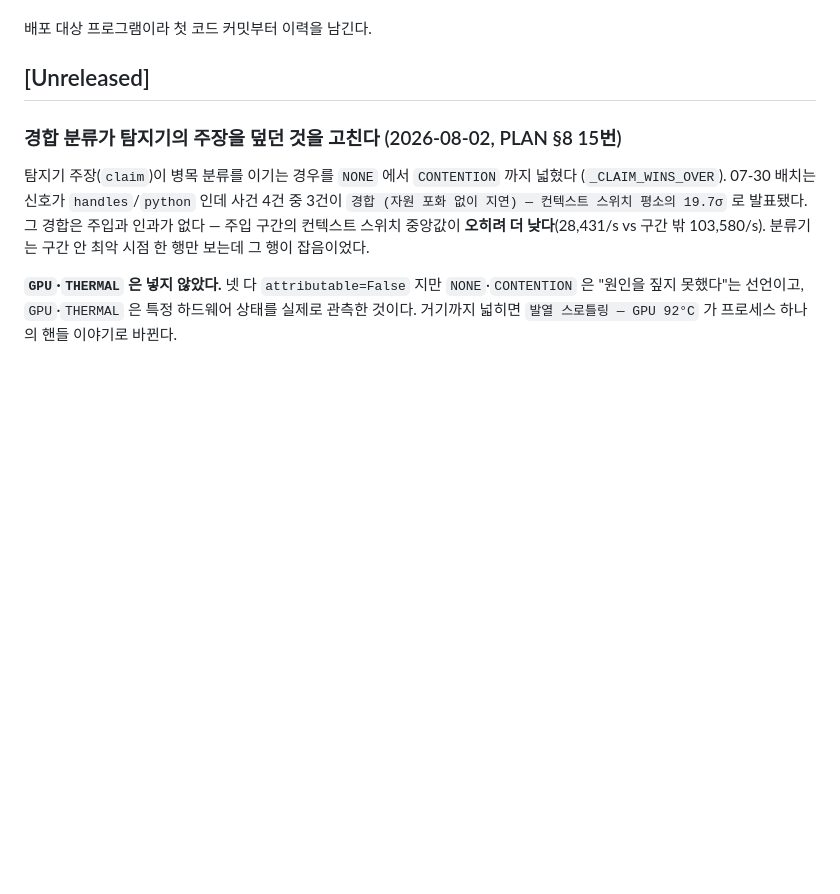
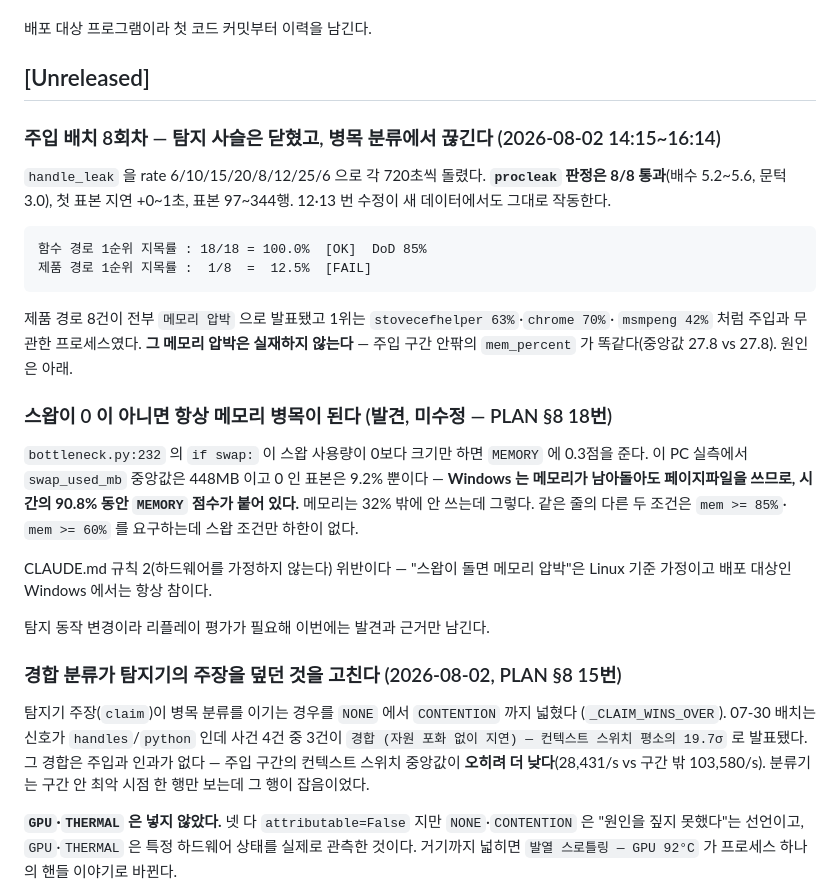
Before and after one commit to yim2412/Argus, a Markdown page: CHANGELOG.md, the part around the change. GitHub-like rendering; blank space fills up the shorter version.

````diff
--- a/CHANGELOG.md
+++ b/CHANGELOG.md
@@ -6,6 +6,34 @@
 배포 대상 프로그램이라 첫 코드 커밋부터 이력을 남긴다.
 
 ## [Unreleased]
+
+### 주입 배치 8회차 — 탐지 사슬은 닫혔고, 병목 분류에서 끊긴다 (2026-08-02 14:15~16:14)
+
+`handle_leak` 을 rate 6/10/15/20/8/12/25/6 으로 각 720초씩 돌렸다. **`procleak` 판정은
+8/8 통과**(배수 5.2~5.6, 문턱 3.0), 첫 표본 지연 +0~1초, 표본 97~344행. 12·13 번 수정이
+새 데이터에서도 그대로 작동한다.
+
+```
+함수 경로 1순위 지목률 : 18/18 = 100.0%  [OK]  DoD 85%
+제품 경로 1순위 지목률 :  1/8  =  12.5%  [FAIL]
+```
+
+제품 경로 8건이 전부 `메모리 압박` 으로 발표됐고 1위는 `stovecefhelper 63%`·`chrome 70%`·
+`msmpeng 42%` 처럼 주입과 무관한 프로세스였다. **그 메모리 압박은 실재하지 않는다** —
+주입 구간 안팎의 `mem_percent` 가 똑같다(중앙값 27.8 vs 27.8). 원인은 아래.
+
+### 스왑이 0 이 아니면 항상 메모리 병목이 된다 (발견, 미수정 — PLAN §8 18번)
+
+`bottleneck.py:232` 의 `if swap:` 이 스왑 사용량이 0보다 크기만 하면 `MEMORY` 에 0.3점을
+준다. 이 PC 실측에서 `swap_used_mb` 중앙값은 448MB 이고 0 인 표본은 9.2% 뿐이다 —
+**Windows 는 메모리가 남아돌아도 페이지파일을 쓰므로, 시간의 90.8% 동안 `MEMORY` 점수가
+붙어 있다.** 메모리는 32% 밖에 안 쓰는데 그렇다. 같은 줄의 다른 두 조건은 `mem >= 85%`·
+`mem >= 60%` 를 요구하는데 스왑 조건만 하한이 없다.
+
+CLAUDE.md 규칙 2(하드웨어를 가정하지 않는다) 위반이다 — "스왑이 돌면 메모리 압박"은
+Linux 기준 가정이고 배포 대상인 Windows 에서는 항상 참이다.
+
+탐지 동작 변경이라 리플레이 평가가 필요해 이번에는 발견과 근거만 남긴다.
 
 ### 경합 분류가 탐지기의 주장을 덮던 것을 고친다 (2026-08-02, PLAN §8 15번)
 
````
Also changed, not shown: PLAN.md (+52 -2 lines).
